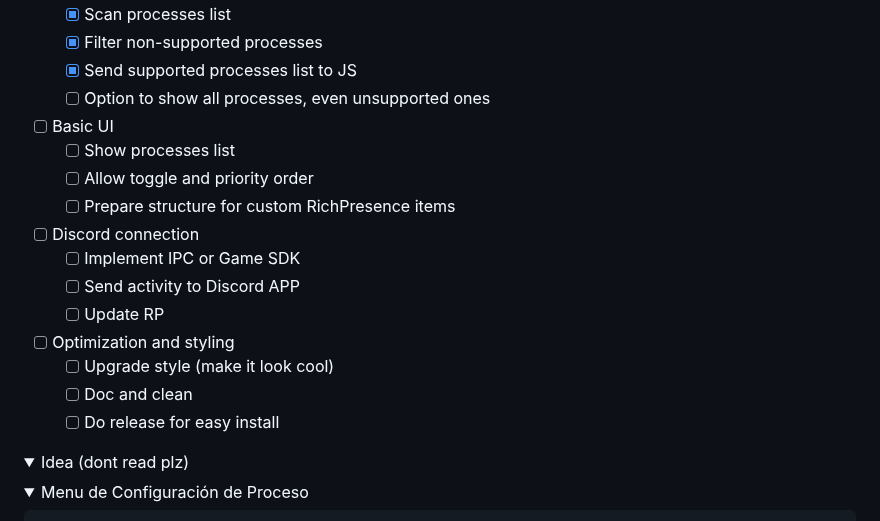
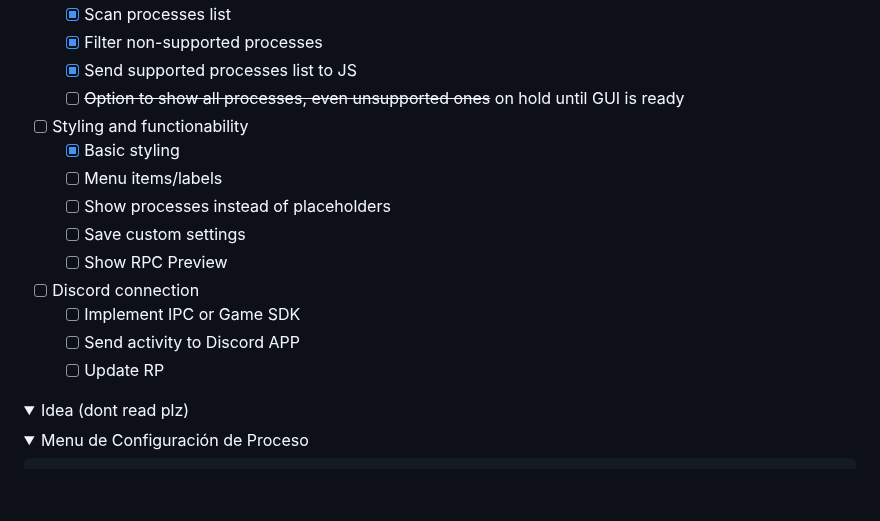
Before and after one commit to ismael1222/YARPM, a Markdown page: README.md, the part around the change. Drawn GitHub-style; folded sections open; blank space fills up the shorter version.

Commit message:
Changed roadmap

```diff
--- a/README.md
+++ b/README.md
@@ -47,22 +47,19 @@ You cant right now.
   - [X] Scan processes list
   - [X] Filter non-supported processes
   - [X] Send supported processes list to JS
-  - [ ] Option to show all processes, even unsupported ones
+  - [ ] ~~Option to show all processes, even unsupported ones~~ on hold until GUI is ready
 
-- [ ] Basic UI
-  - [ ] Show processes list
-  - [ ] Allow toggle and priority order
-  - [ ] Prepare structure for custom RichPresence items
+- [ ] Styling and functionability
+  - [X] Basic styling
+  - [ ] Menu items/labels
+  - [ ] Show processes instead of placeholders
+  - [ ] Save custom settings
+  - [ ] Show RPC Preview
 
 - [ ] Discord connection
   - [ ] Implement IPC or Game SDK
   - [ ] Send activity to Discord APP
   - [ ] Update RP
-
-- [ ] Optimization and styling
-  - [ ] Upgrade style (make it look cool)
-  - [ ] Doc and clean
-  - [ ] Do release for easy install
 
 <details>
 <summary>Idea (dont read plz)</summary>
```
